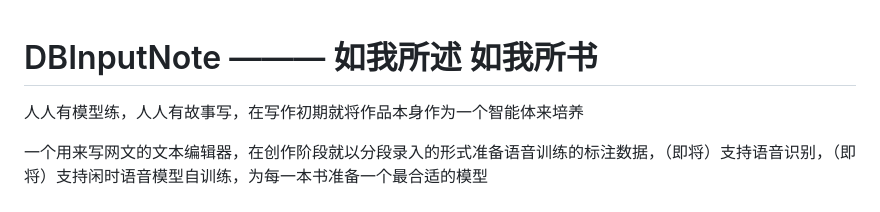
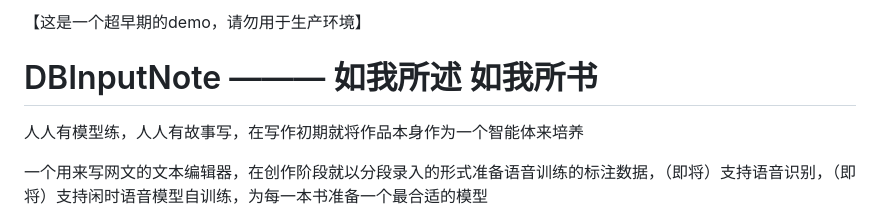
Before and after one commit to ChaserSu/DBInputNote, a Markdown page: README.md, the part around the change. Rendered like a GitHub page.

```diff
--- a/README.md
+++ b/README.md
@@ -1,3 +1,4 @@
+【这是一个超早期的demo，请勿用于生产环境】
 # DBInputNote ——— 如我所述 如我所书
 人人有模型练，人人有故事写，在写作初期就将作品本身作为一个智能体来培养
 
```
